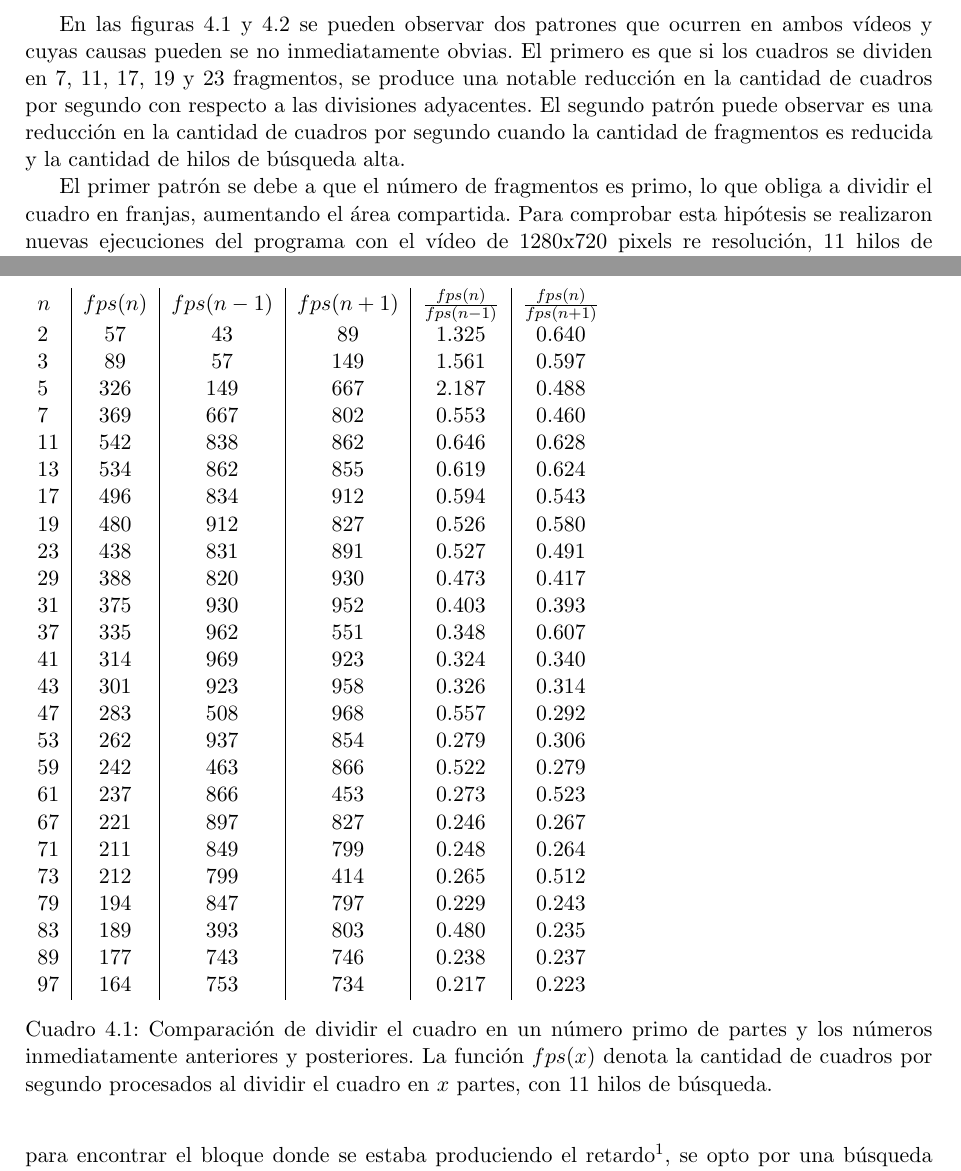
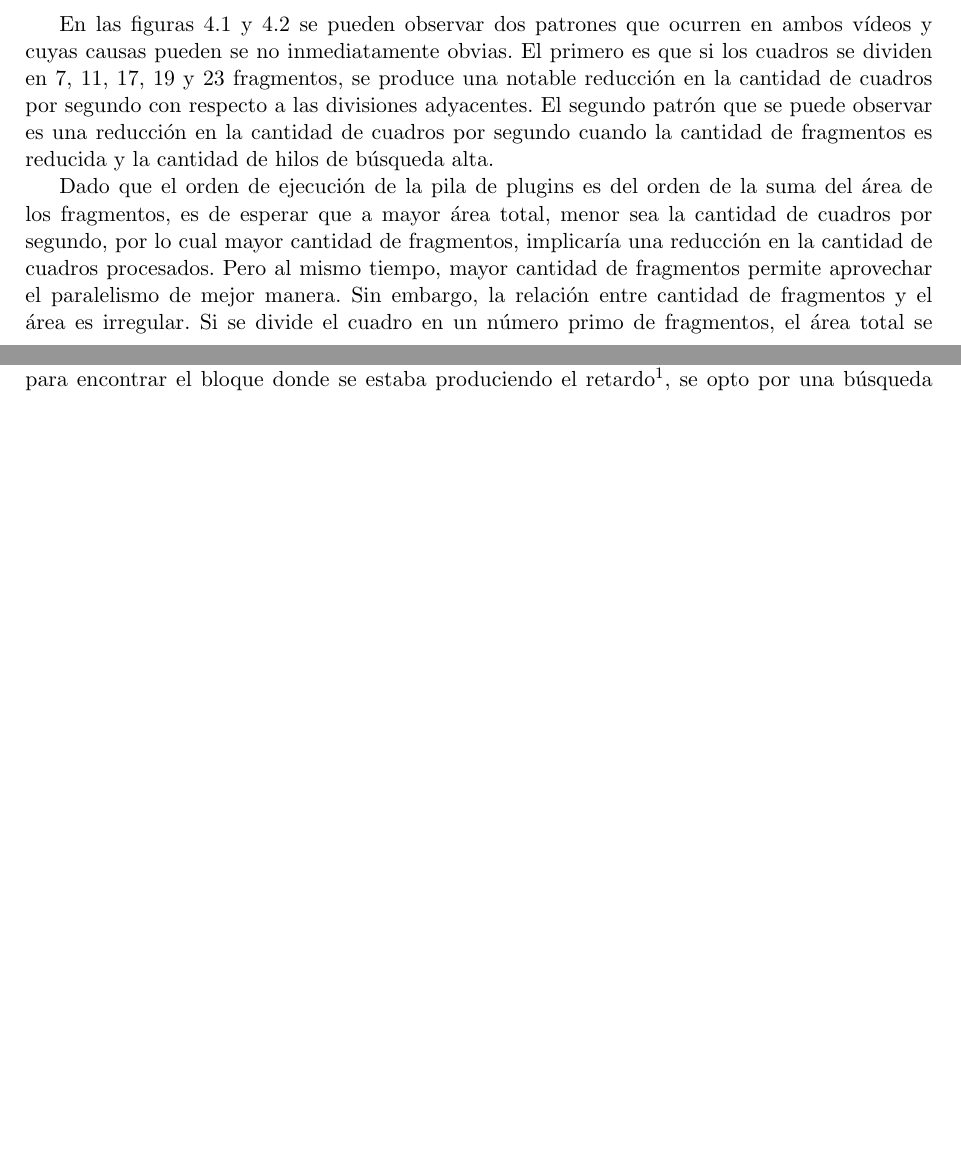
Before and after one commit to dracometallium/tesis-lic2, a LaTeX thesis (tesis.tex, which reads tex/resultados.tex): two parts of pages 16 and 18 of 23, joined at a grey line, cut so that both start at the same text, the shorter picture padded with empty space. Compiled offline with pdfLaTeX.

Commit message:
Trabajando en resultados.tex, explicando primos

```diff
--- a/tex/resultados.tex
+++ b/tex/resultados.tex
@@ -74,11 +74,15 @@ En las figuras \ref{800fps} y \ref{1280fps} se pueden observar dos patrones que
 ocurren en ambos vídeos y cuyas causas pueden se no inmediatamente obvias. El
 primero es que si los cuadros se dividen en 7, 11, 17, 19 y 23 fragmentos, se
 produce una notable reducción en la cantidad de cuadros por segundo con respecto
-a las divisiones adyacentes. El segundo patrón puede observar es una reducción
-en la cantidad de cuadros por segundo cuando la cantidad de fragmentos es
-reducida y la cantidad de hilos de búsqueda alta.
+a las divisiones adyacentes. El segundo patrón que se puede observar es una
+reducción en la cantidad de cuadros por segundo cuando la cantidad de fragmentos
+es reducida y la cantidad de hilos de búsqueda alta.
 
-El primer patrón se debe a que el número de fragmentos es primo, lo que obliga a
-dividir el cuadro en franjas, aumentando el área compartida. Para comprobar esta
-hipótesis se realizaron nuevas ejecuciones del programa con el vídeo de 1280x720
-pixels re resolución, 11 hilos de búsqueda y variando la cantidad de fragmentos
+Dado que el orden de ejecución de la pila de plugins es del orden de la suma del
+área de los fragmentos, es de esperar que a mayor área total, menor sea la
+cantidad de cuadros por segundo, por lo cual mayor cantidad de fragmentos,
+implicaría una reducción en la cantidad de cuadros procesados. Pero al mismo
+tiempo, mayor cantidad de fragmentos permite aprovechar el paralelismo de mejor
+manera. Sin embargo, la relación entre cantidad de fragmentos y el área es
+irregular. Si se divide el cuadro en un número primo de fragmentos, el área
+total se incrementa de forma significativa con respecto a los valores
@@ -95,33 +92,3 @@ fragmentos.
 
-\begin{table}[!h]
-\begin{tabular}{l|c|c|c|c|c}
-	$n$ & $fps(n)$ & $fps(n-1)$ & $fps(n+1)$ &
-	$\frac{fps(n)}{fps(n-1)}$ &
-	$\frac{fps(n)}{fps(n+1)}$ \\
-	2 & 57 & 43 & 89 & 1.325 & 0.640 \\
-	3 & 89 & 57 & 149 & 1.561 & 0.597 \\
-	5 & 326 & 149 & 667 & 2.187 & 0.488 \\
-	7 & 369 & 667 & 802 & 0.553 & 0.460 \\
-	11 & 542 & 838 & 862 & 0.646 & 0.628 \\
-	13 & 534 & 862 & 855 & 0.619 & 0.624 \\
-	17 & 496 & 834 & 912 & 0.594 & 0.543 \\
-	19 & 480 & 912 & 827 & 0.526 & 0.580 \\
-	23 & 438 & 831 & 891 & 0.527 & 0.491 \\
-	29 & 388 & 820 & 930 & 0.473 & 0.417 \\
-	31 & 375 & 930 & 952 & 0.403 & 0.393 \\
-	37 & 335 & 962 & 551 & 0.348 & 0.607 \\
-	41 & 314 & 969 & 923 & 0.324 & 0.340 \\
-	43 & 301 & 923 & 958 & 0.326 & 0.314 \\
-	47 & 283 & 508 & 968 & 0.557 & 0.292 \\
-	53 & 262 & 937 & 854 & 0.279 & 0.306 \\
-	59 & 242 & 463 & 866 & 0.522 & 0.279 \\
-	61 & 237 & 866 & 453 & 0.273 & 0.523 \\
-	67 & 221 & 897 & 827 & 0.246 & 0.267 \\
-	71 & 211 & 849 & 799 & 0.248 & 0.264 \\
-	73 & 212 & 799 & 414 & 0.265 & 0.512 \\
-	79 & 194 & 847 & 797 & 0.229 & 0.243 \\
-	83 & 189 & 393 & 803 & 0.480 & 0.235 \\
-	89 & 177 & 743 & 746 & 0.238 & 0.237 \\
-	97 & 164 & 753 & 734 & 0.217 & 0.223 \\
+\begin{figure}[!h]
 
-\end{tabular}
@@ -128,5 +98 @@ fragmentos.
 
-\caption{Comparación de dividir el cuadro en un número primo de partes y los
-	números inmediatamente anteriores y posteriores. La función $fps(x)$
-	denota la cantidad de cuadros por segundo procesados al dividir el
-	cuadro en $x$ partes, con 11 hilos de búsqueda.}
@@ -167,3 +104 @@ fragmentos.
 
-\caption{Comparación de dividir el cuadro en un número primo de partes y los
-números inmediatamente anteriores y posteriores. La función $A(x)$ el área de
```
Also changed, not shown: tex/resultados.tex (85 more changed lines).
